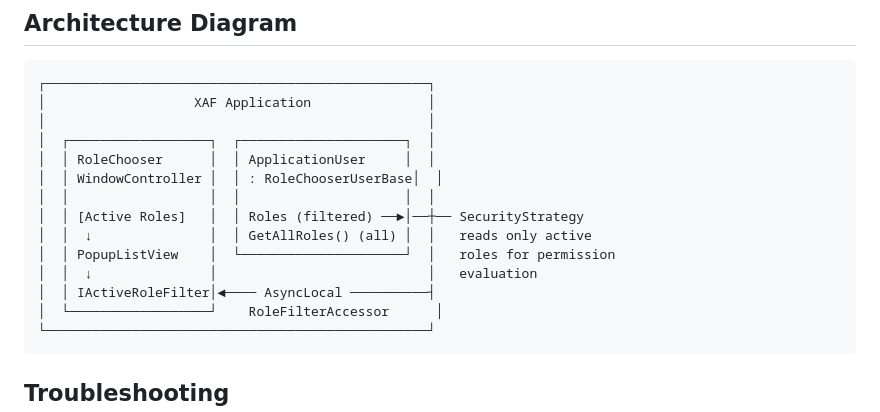
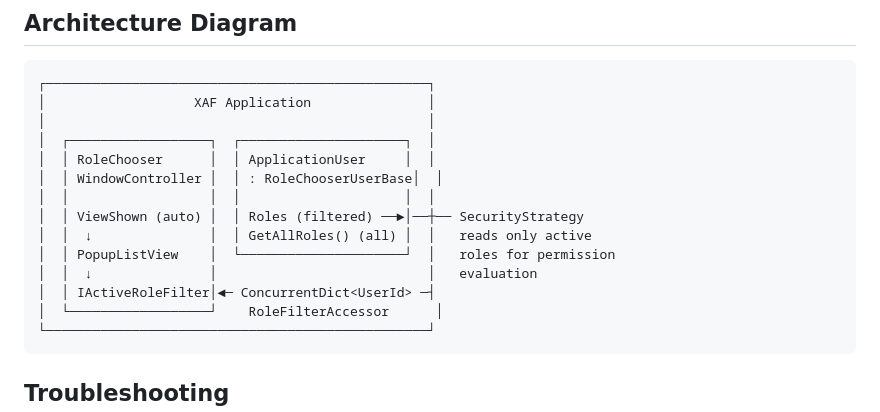
Before and after one commit to MBrekhof/XafRoleChooser, a Markdown page: docs/how-to-implement.md, the part around the change. Rendered like a GitHub page.

````diff
--- a/docs/how-to-implement.md
+++ b/docs/how-to-implement.md
@@ -133,11 +133,11 @@ The always-active role is never shown in the role chooser popup since the user c
 │  │ RoleChooser      │  │ ApplicationUser     │  │
 │  │ WindowController │  │ : RoleChooserUserBase│  │
 │  │                  │  │                     │  │
-│  │ [Active Roles]   │  │ Roles (filtered) ──►│──┼── SecurityStrategy
+│  │ ViewShown (auto) │  │ Roles (filtered) ──►│──┼── SecurityStrategy
 │  │  ↓               │  │ GetAllRoles() (all) │  │   reads only active
 │  │ PopupListView    │  └─────────────────────┘  │   roles for permission
 │  │  ↓               │                           │   evaluation
-│  │ IActiveRoleFilter│◄──── AsyncLocal ──────────┤
+│  │ IActiveRoleFilter│◄─ ConcurrentDict<UserId> ─┤
 │  └──────────────────┘    RoleFilterAccessor      │
 └─────────────────────────────────────────────────┘
 ```
````
Also changed, not shown: README.md (+1 -1 lines).
